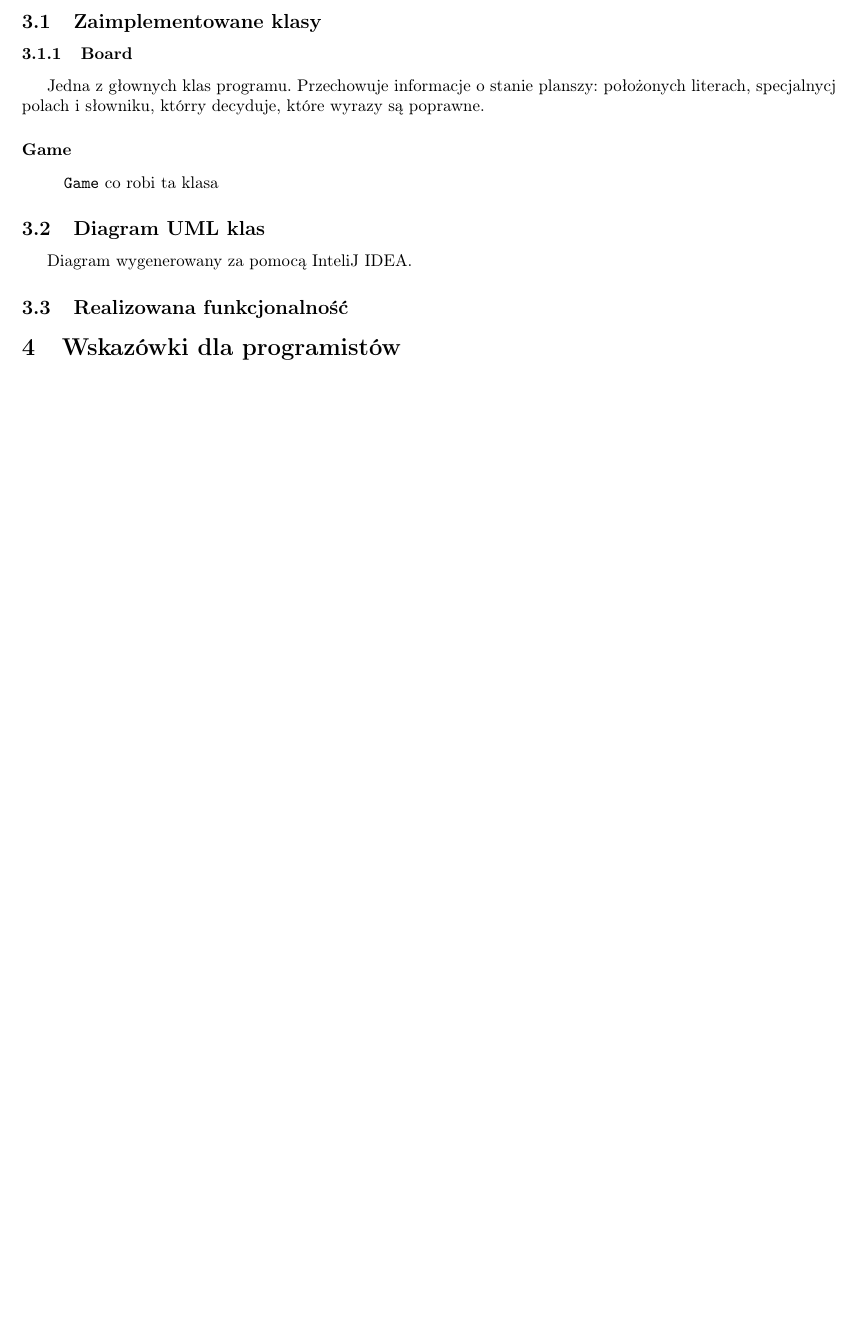
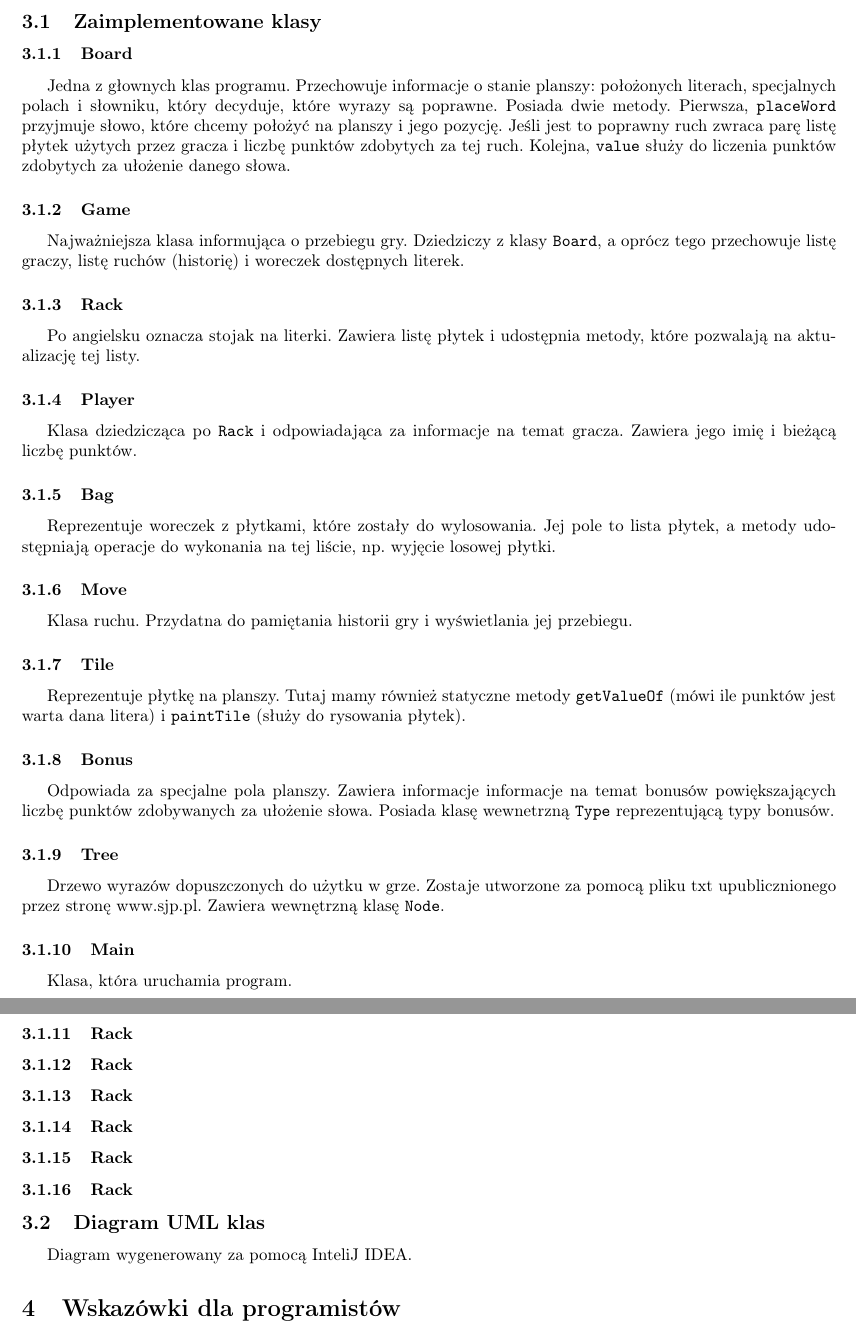
Before and after one commit to BarbaraZieba/Scrabbot, a LaTeX document (dokumentacja.tex): part of page 2 of 2 before the commit and two parts of pages 2 and 3 of 3 after it, the two joined at a grey line, cut so that both start at the same text, the shorter picture padded with empty space. Compiled offline with pdfLaTeX.

Commit message:
Kolejna dawka dokumentacji

```diff
--- a/dokumentacja.tex
+++ b/dokumentacja.tex
@@ -57,14 +57,26 @@ Gracze sami powinni zdecydować, jak chcą korzystać z tej opcji. Sugerujemy,
 Program kopiuje zasady gry Scrabble. Aby poznać reguły liczenia punktów i inne szczegóły gry, można zajrzeć na stronę \url{http://www.scrabble.info.pl/pobierz/zasady.pdf}. Nasz program korzysta ze słownika wyrazów dopuszczalnych w grach dostępnego na stronie Słownika Języka Polskiego \url{https://sjp.pl/slownik/growy/}.
 \section{Analiza obiektowa}
 \subsection{Zaimplementowane klasy}
-\subsubsection{Board} Jedna z głownych klas programu. Przechowuje informacje o stanie planszy: położonych literach, specjalnycj polach i słowniku, którry decyduje, które wyrazy są poprawne.
-\paragraph{Game}
-\begin{enumerate}
-\item[] \texttt{Game} co robi ta klasa
-\end{enumerate}
+\subsubsection{Board} Jedna z głownych klas programu. Przechowuje informacje o stanie planszy: położonych literach, specjalnych polach i słowniku, który decyduje, które wyrazy są poprawne. Posiada dwie metody. Pierwsza, \texttt{placeWord} przyjmuje słowo, które chcemy położyć na planszy i jego pozycję. Jeśli jest to poprawny ruch zwraca parę listę płytek użytych przez gracza i liczbę punktów zdobytych za tej ruch. Kolejna, \texttt{value} służy do liczenia punktów zdobytych za ułożenie danego słowa.
+\subsubsection{Game} Najważniejsza klasa informująca o przebiegu gry. Dziedziczy z klasy \texttt{Board}, a oprócz tego przechowuje listę graczy, listę ruchów (historię) i woreczek dostępnych literek.
+\subsubsection{Rack} Po angielsku oznacza stojak na literki. Zawiera listę płytek i udostępnia metody, które pozwalają na aktualizację tej listy.
+\subsubsection{Player} Klasa dziedzicząca po \texttt{Rack} i odpowiadająca za informacje na temat gracza. Zawiera jego imię i bieżącą liczbę punktów.
+\subsubsection{Bag} Reprezentuje woreczek z płytkami, które zostały do wylosowania. Jej pole to lista płytek, a metody udostępniają operacje do wykonania na tej liście, np. wyjęcie losowej płytki.
+\subsubsection{Move} Klasa ruchu. Przydatna do pamiętania historii gry i wyświetlania jej przebiegu.
+\subsubsection{Tile} Reprezentuje płytkę na planszy. Tutaj mamy również statyczne metody \texttt{getValueOf} (mówi ile punktów jest warta dana litera) i \texttt{paintTile} (służy do rysowania płytek).
+\subsubsection{Bonus} Odpowiada za specjalne pola planszy. Zawiera informacje informacje na temat bonusów powiększających liczbę punktów zdobywanych za ułożenie słowa. Posiada klasę wewnetrzną \texttt{Type} reprezentującą typy bonusów.
+\subsubsection{Tree}
+Drzewo wyrazów dopuszczonych do użytku w grze. Zostaje utworzone za pomocą pliku txt upublicznionego przez stronę www.sjp.pl. Zawiera wewnętrzną klasę \texttt{Node}.
+\subsubsection{Main}
+Klasa, która uruchamia program.
+\subsubsection{Rack}
+\subsubsection{Rack}
+\subsubsection{Rack}
+\subsubsection{Rack}
+\subsubsection{Rack}
+\subsubsection{Rack}
 \subsection{Diagram UML klas}
 Diagram wygenerowany za pomocą InteliJ IDEA.
-\subsection{Realizowana funkcjonalność}
 \section{Wskazówki dla programistów}
 Projekt jest otwarty na dalszą pracę nad nim. Jedną z opcji jego prostego rozbudowania jest umożliwienie gry w innych językach lub na innych zasadach. Można również pokusić się o dodanie możliwości zmierzenia się w grze z komputerem.
 \end{document}
```
Also changed, not shown: dokumentacja.pdf.
